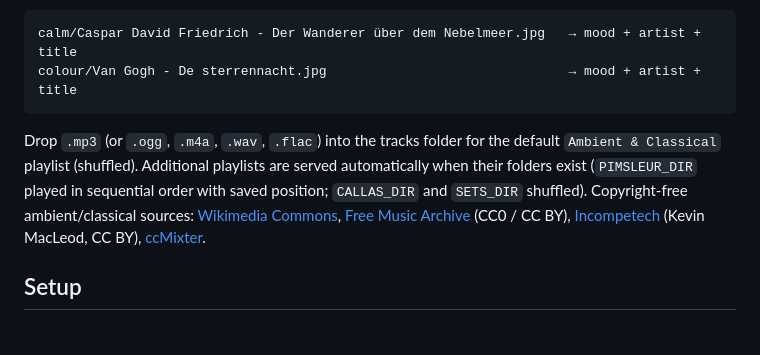
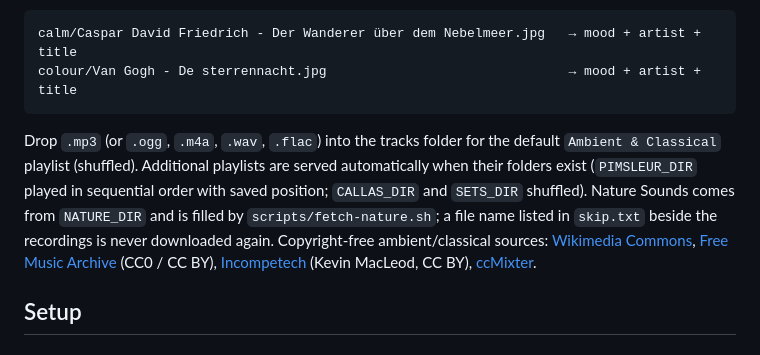
Before and after one commit to bernardotorres/immich-tv-kiosk, a Markdown page: README.md, the part around the change. GitHub-like rendering.

Commit message:
docs: nature skip list, Santa Catarina and Mata Atlântica Sul sets
Co-Authored-By: Claude Opus 5 <noreply@anthropic.com>

````diff
--- a/README.md
+++ b/README.md
@@ -55,7 +55,7 @@ calm/Caspar David Friedrich - Der Wanderer über dem Nebelmeer.jpg   → mood +
 colour/Van Gogh - De sterrennacht.jpg                               → mood + artist + title
 ```
 
-Drop `.mp3` (or `.ogg`, `.m4a`, `.wav`, `.flac`) into the tracks folder for the default `Ambient & Classical` playlist (shuffled). Additional playlists are served automatically when their folders exist (`PIMSLEUR_DIR` played in sequential order with saved position; `CALLAS_DIR` and `SETS_DIR` shuffled). Copyright-free ambient/classical sources: [Wikimedia Commons](https://commons.wikimedia.org/), [Free Music Archive](https://freemusicarchive.org/) (CC0 / CC BY), [Incompetech](https://incompetech.com/music/royalty-free/) (Kevin MacLeod, CC BY), [ccMixter](https://ccmixter.org/).
+Drop `.mp3` (or `.ogg`, `.m4a`, `.wav`, `.flac`) into the tracks folder for the default `Ambient & Classical` playlist (shuffled). Additional playlists are served automatically when their folders exist (`PIMSLEUR_DIR` played in sequential order with saved position; `CALLAS_DIR` and `SETS_DIR` shuffled). Nature Sounds comes from `NATURE_DIR` and is filled by `scripts/fetch-nature.sh`; a file name listed in `skip.txt` beside the recordings is never downloaded again. Copyright-free ambient/classical sources: [Wikimedia Commons](https://commons.wikimedia.org/), [Free Music Archive](https://freemusicarchive.org/) (CC0 / CC BY), [Incompetech](https://incompetech.com/music/royalty-free/) (Kevin MacLeod, CC BY), [ccMixter](https://ccmixter.org/).
 
 ## Setup
 
````
Also changed, not shown: deploy/PERI.md (+1 -1 lines).
